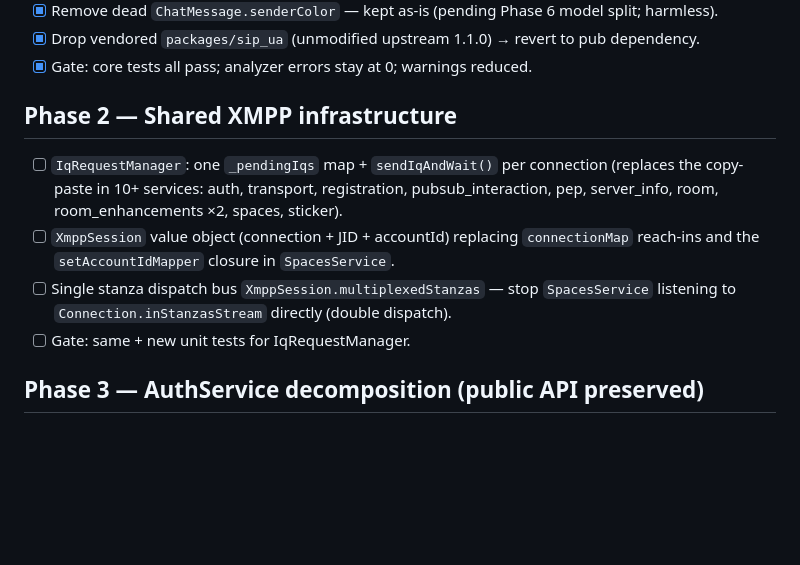
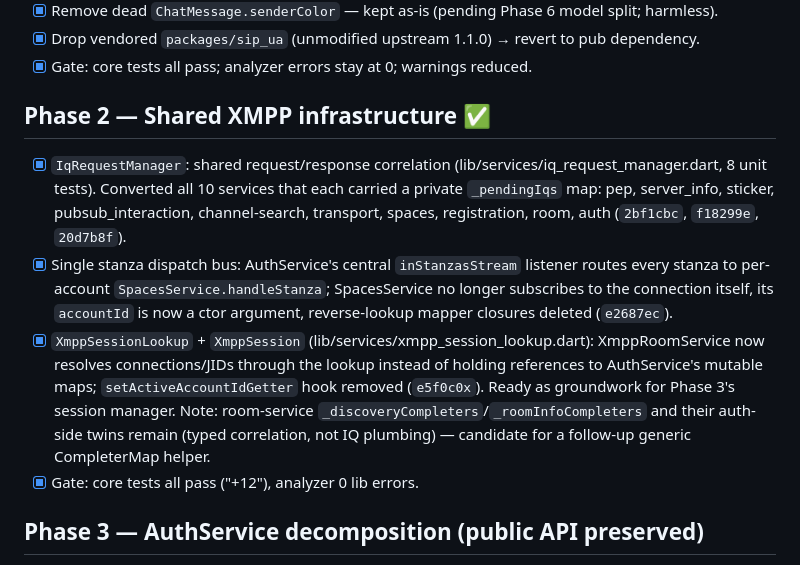
Before and after one commit to silverfox983/gibber.chat, a Markdown page: REFACTOR_PLAN.md, the part around the change. Rendered like a GitHub page; blank space fills up the shorter version.

Commit message:
docs: mark Phase 2 complete in refactor plan

```diff
--- a/REFACTOR_PLAN.md
+++ b/REFACTOR_PLAN.md
@@ -32,16 +32,24 @@ Code shape at baseline: 186 Dart files in `lib/`, ~69k lines. Largest: `main_cha
 - [x] Drop vendored `packages/sip_ua` (unmodified upstream 1.1.0) → revert to pub dependency.
 - [x] Gate: core tests all pass; analyzer errors stay at 0; warnings reduced.
 
-## Phase 2 — Shared XMPP infrastructure
+## Phase 2 — Shared XMPP infrastructure  ✅
 
-- [ ] `IqRequestManager`: one `_pendingIqs` map + `sendIqAndWait()` per connection (replaces the
-      copy-paste in 10+ services: auth, transport, registration, pubsub_interaction, pep,
-      server_info, room, room_enhancements ×2, spaces, sticker).
-- [ ] `XmppSession` value object (connection + JID + accountId) replacing `connectionMap` reach-ins
-      and the `setAccountIdMapper` closure in `SpacesService`.
-- [ ] Single stanza dispatch bus `XmppSession.multiplexedStanzas` — stop `SpacesService` listening
-      to `Connection.inStanzasStream` directly (double dispatch).
-- [ ] Gate: same + new unit tests for IqRequestManager.
+- [x] `IqRequestManager`: shared request/response correlation (lib/services/iq_request_manager.dart,
+      8 unit tests). Converted all 10 services that each carried a private `_pendingIqs` map:
+      pep, server_info, sticker, pubsub_interaction, channel-search, transport, spaces,
+      registration, room, auth (`2bf1cbc`, `f18299e`, `20d7b8f`).
+- [x] Single stanza dispatch bus: AuthService's central `inStanzasStream` listener routes every
+      stanza to per-account `SpacesService.handleStanza`; SpacesService no longer subscribes to
+      the connection itself, its `accountId` is now a ctor argument, reverse-lookup mapper
+      closures deleted (`e2687ec`).
+- [x] `XmppSessionLookup` + `XmppSession` (lib/services/xmpp_session_lookup.dart):
+      XmppRoomService now resolves connections/JIDs through the lookup instead of holding
+      references to AuthService's mutable maps; `setActiveAccountIdGetter` hook removed
+      (`e5f0c0x`). Ready as groundwork for Phase 3's session manager.
+      Note: room-service `_discoveryCompleters`/`_roomInfoCompleters` and their auth-side
+      twins remain (typed correlation, not IQ plumbing) — candidate for a follow-up generic
+      CompleterMap helper.
+- [x] Gate: core tests all pass ("+12"), analyzer 0 lib errors.
 
 ## Phase 3 — AuthService decomposition (public API preserved)
 
```
